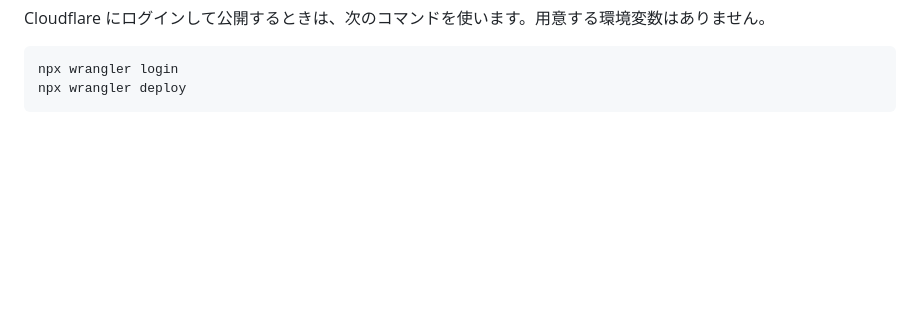
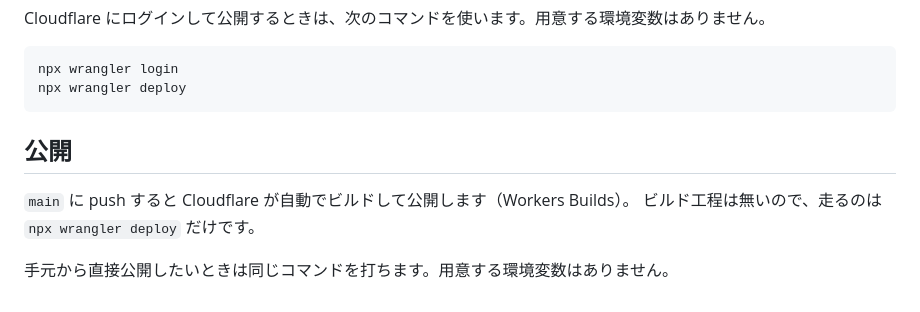
Before and after one commit to kotamiyazono/blocks, a Markdown page: README.md, the part around the change. Drawn GitHub-style; blank space fills up the shorter version.

Commit message:
自動デプロイのことを README に書く
main に push すると Cloudflare が公開するようになったので、その旨を残す。

Co-Authored-By: Claude Opus 5 <noreply@anthropic.com>

````diff
--- a/README.md
+++ b/README.md
@@ -125,3 +125,10 @@ Cloudflare にログインして公開するときは、次のコマンドを使
 npx wrangler login
 npx wrangler deploy
 ```
+
+## 公開
+
+`main` に push すると Cloudflare が自動でビルドして公開します（Workers Builds）。
+ビルド工程は無いので、走るのは `npx wrangler deploy` だけです。
+
+手元から直接公開したいときは同じコマンドを打ちます。用意する環境変数はありません。
````
